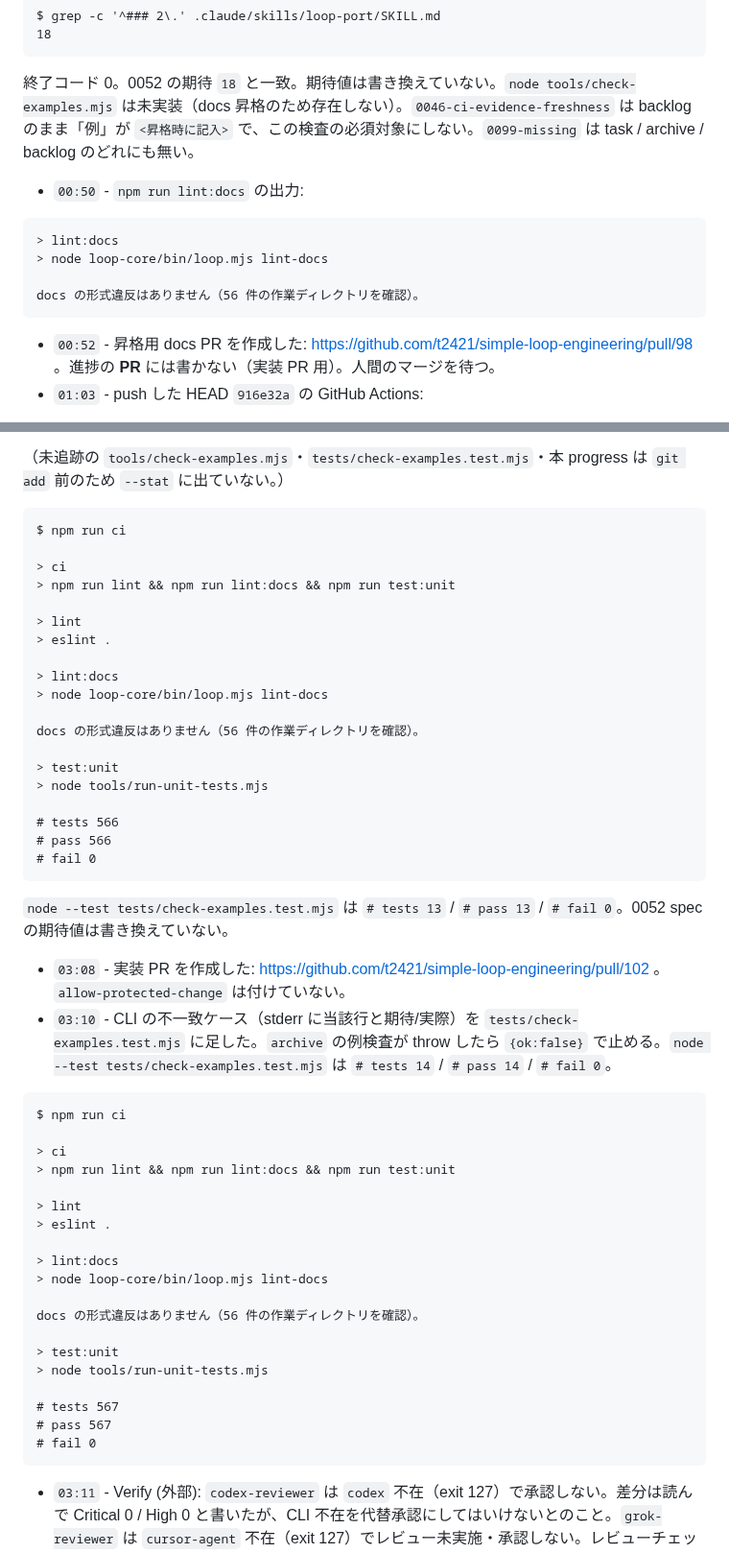
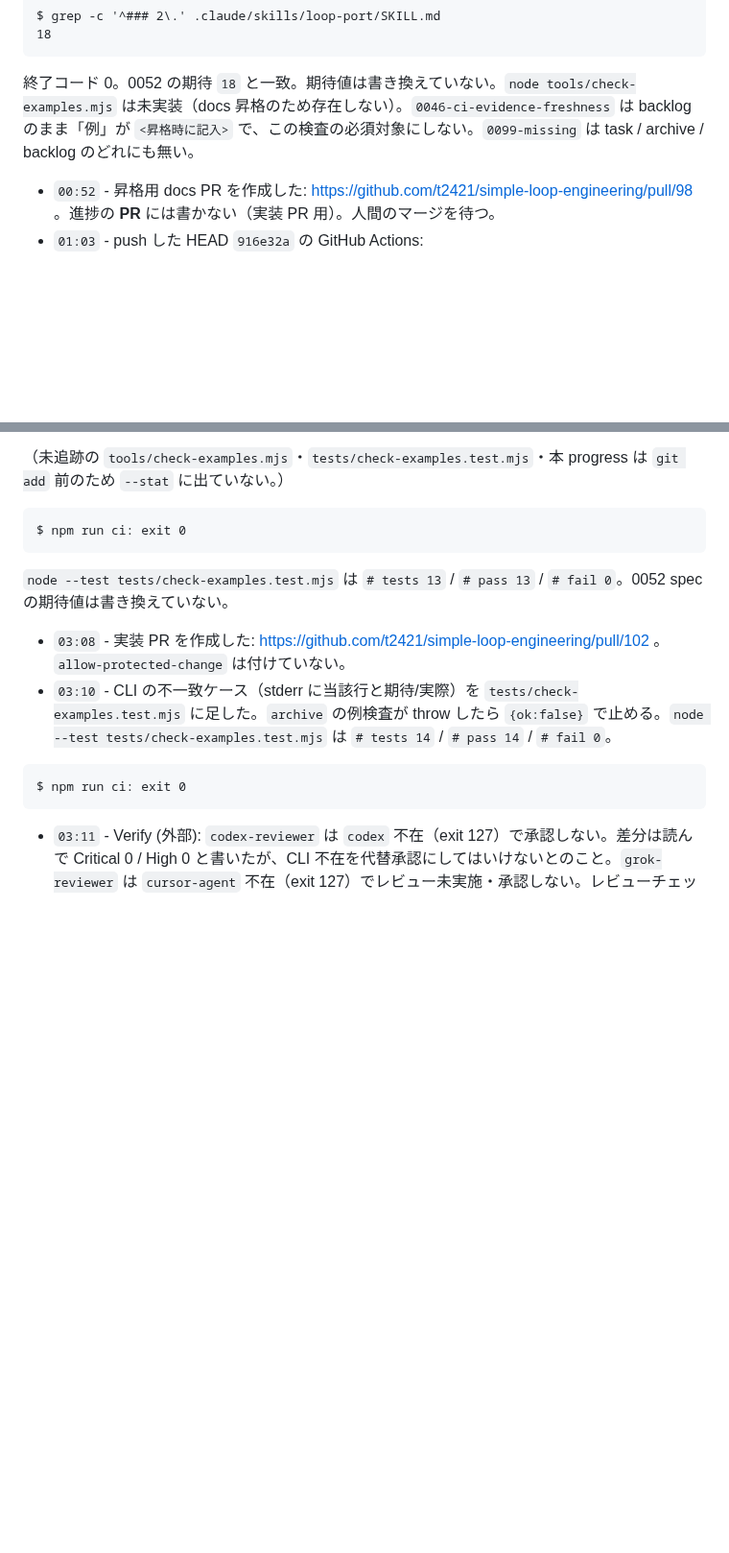
Before and after one commit to t2421/simple-loop-engineering, a Markdown page: task/0060-spec-examples-eval/progress.md, 2 parts joined by grey strips. Shown at 96% size. Rendered like a GitHub page; blank space fills up the shorter version.

Commit message:
docs: drop shared ci dumps from 0060 progress
Keep check-examples CLI, greps, and small node --test counts.
Replace full npm run ci suites with exit 0.

Co-authored-by: Taiga Kiyotaki <t2421@users.noreply.github.com>

````diff
--- a/task/0060-spec-examples-eval/progress.md
+++ b/task/0060-spec-examples-eval/progress.md
@@ -28,14 +28,6 @@ $ grep -c '^### 2\.' .claude/skills/loop-port/SKILL.md
 ```
 
 終了コード 0。0052 の期待 `18` と一致。期待値は書き換えていない。`node tools/check-examples.mjs` は未実装（docs 昇格のため存在しない）。`0046-ci-evidence-freshness` は backlog のまま「例」が `<昇格時に記入>` で、この検査の必須対象にしない。`0099-missing` は task / archive / backlog のどれにも無い。
-- `00:50` - `npm run lint:docs` の出力:
-
-```
-> lint:docs
-> node loop-core/bin/loop.mjs lint-docs
-
-docs の形式違反はありません（56 件の作業ディレクトリを確認）。
-```
 - `00:52` - 昇格用 docs PR を作成した: https://github.com/t2421/simple-loop-engineering/pull/98 。進捗の **PR** には書かない（実装 PR 用）。人間のマージを待つ。
 - `01:03` - push した HEAD `916e32a` の GitHub Actions:
 
@@ -105,25 +97,7 @@ $ git diff main --stat
 （未追跡の `tools/check-examples.mjs`・`tests/check-examples.test.mjs`・本 progress は `git add` 前のため `--stat` に出ていない。）
 
 ```
-$ npm run ci
-
-> ci
-> npm run lint && npm run lint:docs && npm run test:unit
-
-> lint
-> eslint .
-
-> lint:docs
-> node loop-core/bin/loop.mjs lint-docs
-
-docs の形式違反はありません（56 件の作業ディレクトリを確認）。
-
-> test:unit
-> node tools/run-unit-tests.mjs
-
-# tests 566
-# pass 566
-# fail 0
+$ npm run ci: exit 0
 ```
 
 `node --test tests/check-examples.test.mjs` は `# tests 13` / `# pass 13` / `# fail 0`。0052 spec の期待値は書き換えていない。
@@ -131,25 +105,7 @@ docs の形式違反はありません（56 件の作業ディレクトリを確
 - `03:10` - CLI の不一致ケース（stderr に当該行と期待/実際）を `tests/check-examples.test.mjs` に足した。`archive` の例検査が throw したら `{ok:false}` で止める。`node --test tests/check-examples.test.mjs` は `# tests 14` / `# pass 14` / `# fail 0`。
 
 ```
-$ npm run ci
-
-> ci
-> npm run lint && npm run lint:docs && npm run test:unit
-
-> lint
-> eslint .
-
-> lint:docs
-> node loop-core/bin/loop.mjs lint-docs
-
-docs の形式違反はありません（56 件の作業ディレクトリを確認）。
-
-> test:unit
-> node tools/run-unit-tests.mjs
-
-# tests 567
-# pass 567
-# fail 0
+$ npm run ci: exit 0
 ```
 
 - `03:11` - Verify (外部): `codex-reviewer` は `codex` 不在（exit 127）で承認しない。差分は読んで Critical 0 / High 0 と書いたが、CLI 不在を代替承認にしてはいけないとのこと。`grok-reviewer` は `cursor-agent` 不在（exit 127）でレビュー未実施・承認しない。レビューチェックは開けたまま。PR は作成済み。
````
Also changed, not shown: other parts of task/0060-spec-examples-eval/progress.md (+2 -1 lines).
